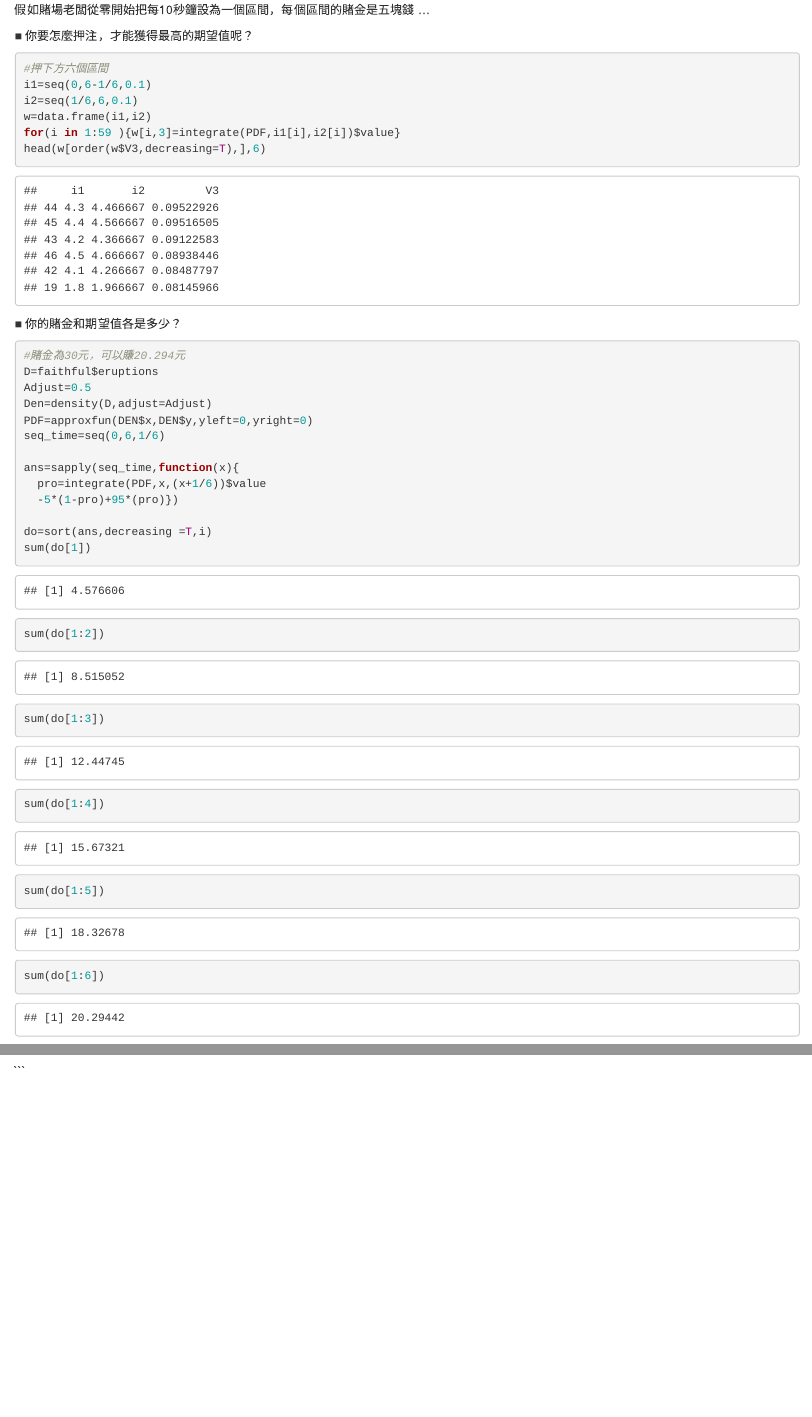
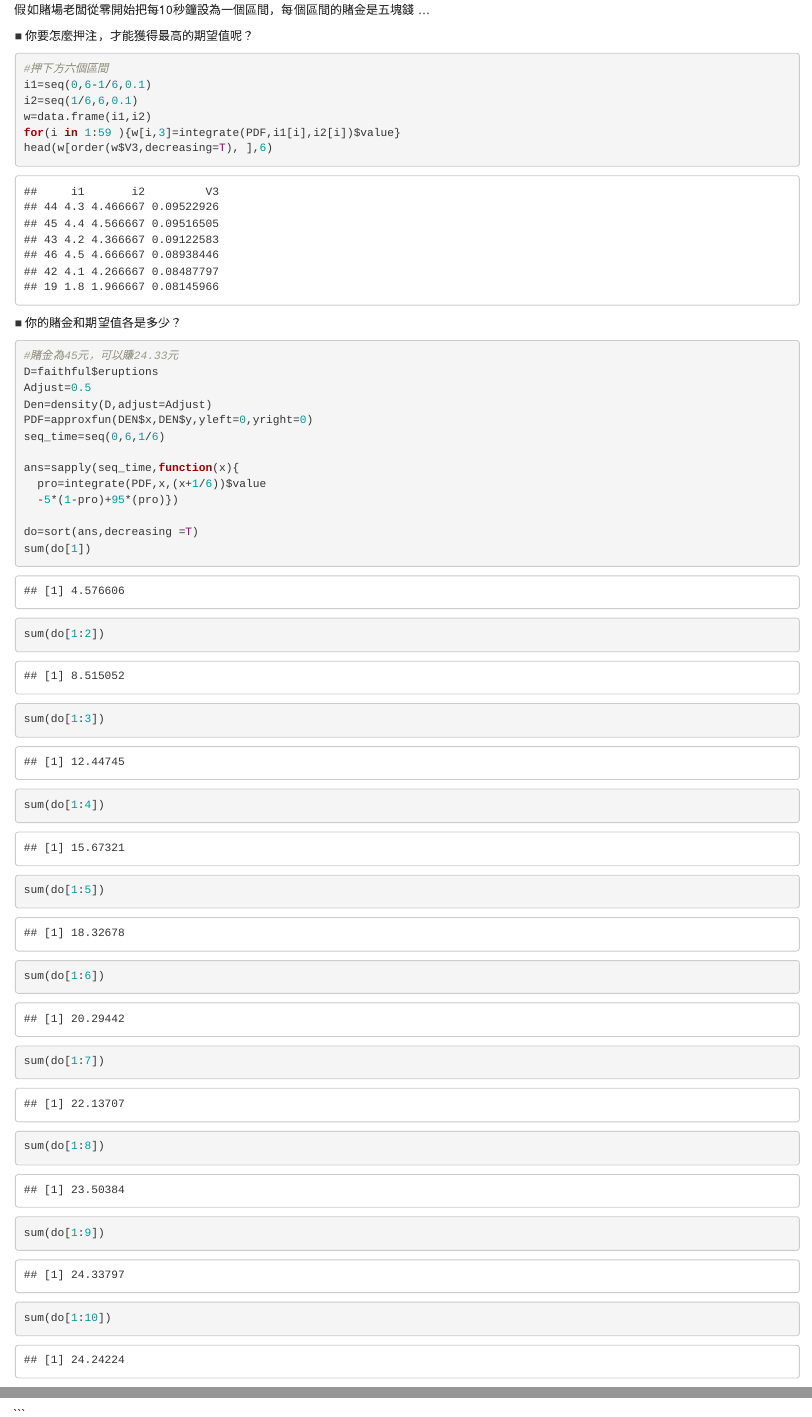
Before and after one commit to 2019BAR/Group13, an R Markdown document (unit06/AS6-2.Rmd): the page in a window 1100 px wide, from 6500 px down before the commit and from 6520 px down after it, so that both start at the same text, and a second part further down, joined at a grey line. The pictures show the output file unit06/AS6-2.html that the author committed with the source, opened offline.

Commit message:
Shi hong

````diff
--- a/unit06/AS6-2.Rmd
+++ b/unit06/AS6-2.Rmd
@@ -252,14 +253,14 @@ i1=seq(0,6-1/6,0.1)
 i2=seq(1/6,6,0.1)
 w=data.frame(i1,i2)
 for(i in 1:59 ){w[i,3]=integrate(PDF,i1[i],i2[i])$value}
-head(w[order(w$V3,decreasing=T),],6)
+head(w[order(w$V3,decreasing=T), ],6)
 
 ```
 
 
 ■ 你的賭金和期望值各是多少？<dr>
 ```{r}
-#賭金為30元，可以賺20.294元
+#賭金為45元，可以賺24.33元
 D=faithful$eruptions
 Adjust=0.5
 Den=density(D,adjust=Adjust)
@@ -270,14 +271,20 @@ ans=sapply(seq_time,function(x){
   pro=integrate(PDF,x,(x+1/6))$value
   -5*(1-pro)+95*(pro)})
 
-do=sort(ans,decreasing =T,i)
+do=sort(ans,decreasing =T)
 sum(do[1])
 sum(do[1:2])
 sum(do[1:3])
 sum(do[1:4])
 sum(do[1:5])
 sum(do[1:6])
+sum(do[1:7])
+sum(do[1:8])
+sum(do[1:9])
+sum(do[1:10])
+
 ```
+
 
 
 
````
Also changed, not shown: unit06/AS6-2.html, unit06/AS6-2.Rmd (3 more changed lines).
